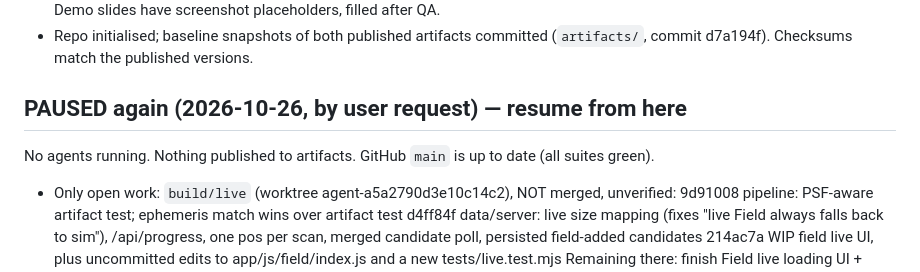
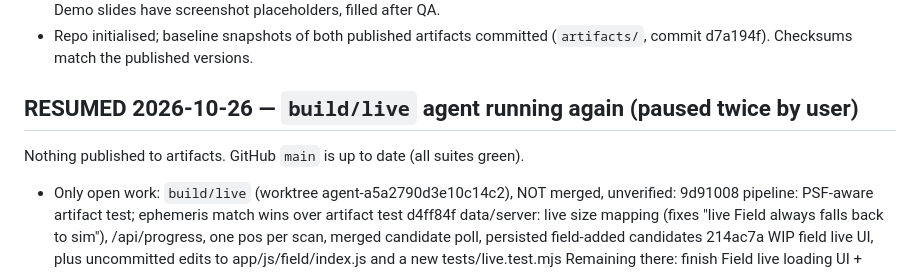
Before and after one commit to shengdynasty/planet-x, a Markdown page: STATUS.md, the part around the change. Rendered like a GitHub page.

Commit message:
STATUS: resumed
Co-Authored-By: Claude Opus 5.5 (1M context) <noreply@anthropic.com>

```diff
--- a/STATUS.md
+++ b/STATUS.md
@@ -17,8 +17,8 @@ _Last updated: 2026-10-25_
 - Pitch deck v1 published (9 slides, private): https://claude.ai/artifact/UAqhztF4edsXdn2mTzs6fw — source in docs/deck/. Demo slides have screenshot placeholders, filled after QA.
 - Repo initialised; baseline snapshots of both published artifacts committed (`artifacts/`, commit d7a194f). Checksums match the published versions.
 
-## PAUSED again (2026-10-26, by user request) — resume from here
-No agents running. Nothing published to artifacts. GitHub `main` is up to date (all suites green).
+## RESUMED 2026-10-26 — `build/live` agent running again (paused twice by user)
+Nothing published to artifacts. GitHub `main` is up to date (all suites green).
 - Only open work: `build/live` (worktree agent-a5a2790d3e10c14c2), NOT merged, unverified:
   9d91008 pipeline: PSF-aware artifact test; ephemeris match wins over artifact test
   d4ff84f data/server: live size mapping (fixes "live Field always falls back to sim"), /api/progress, one pos per scan, merged candidate poll, persisted field-added candidates
```
